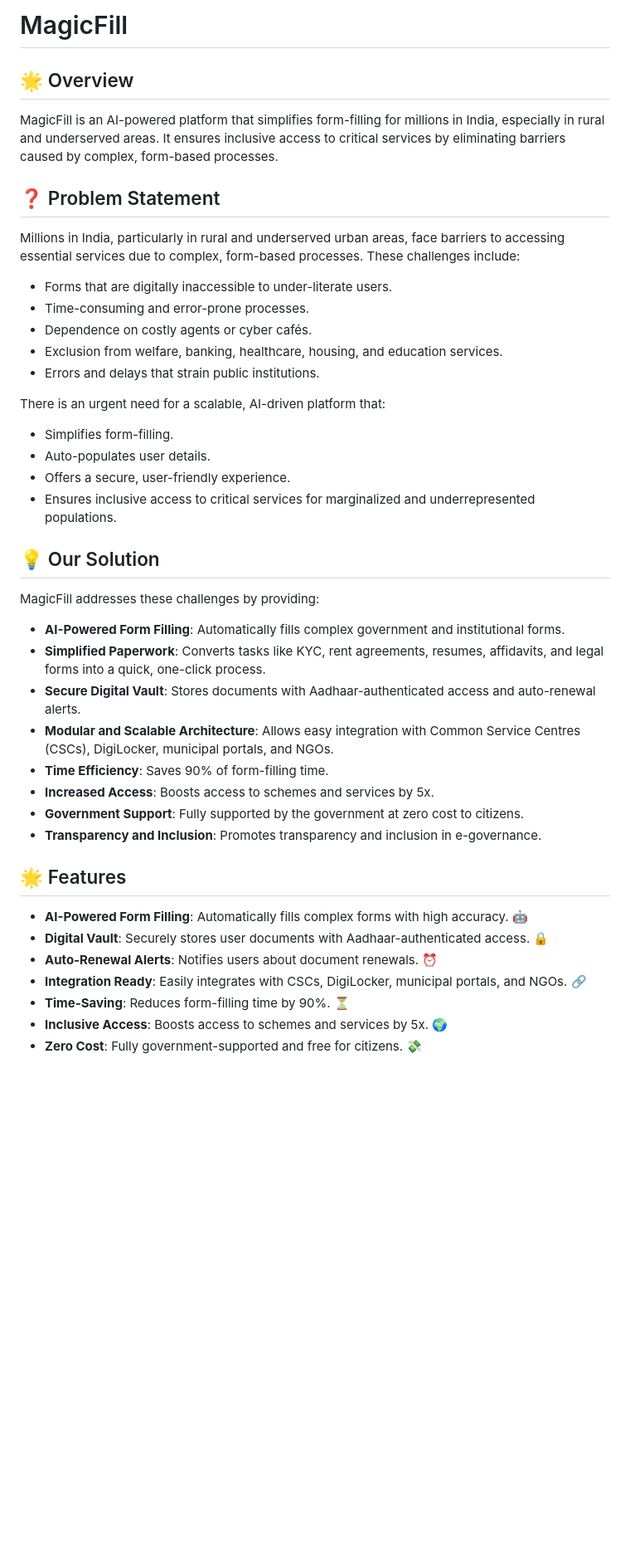
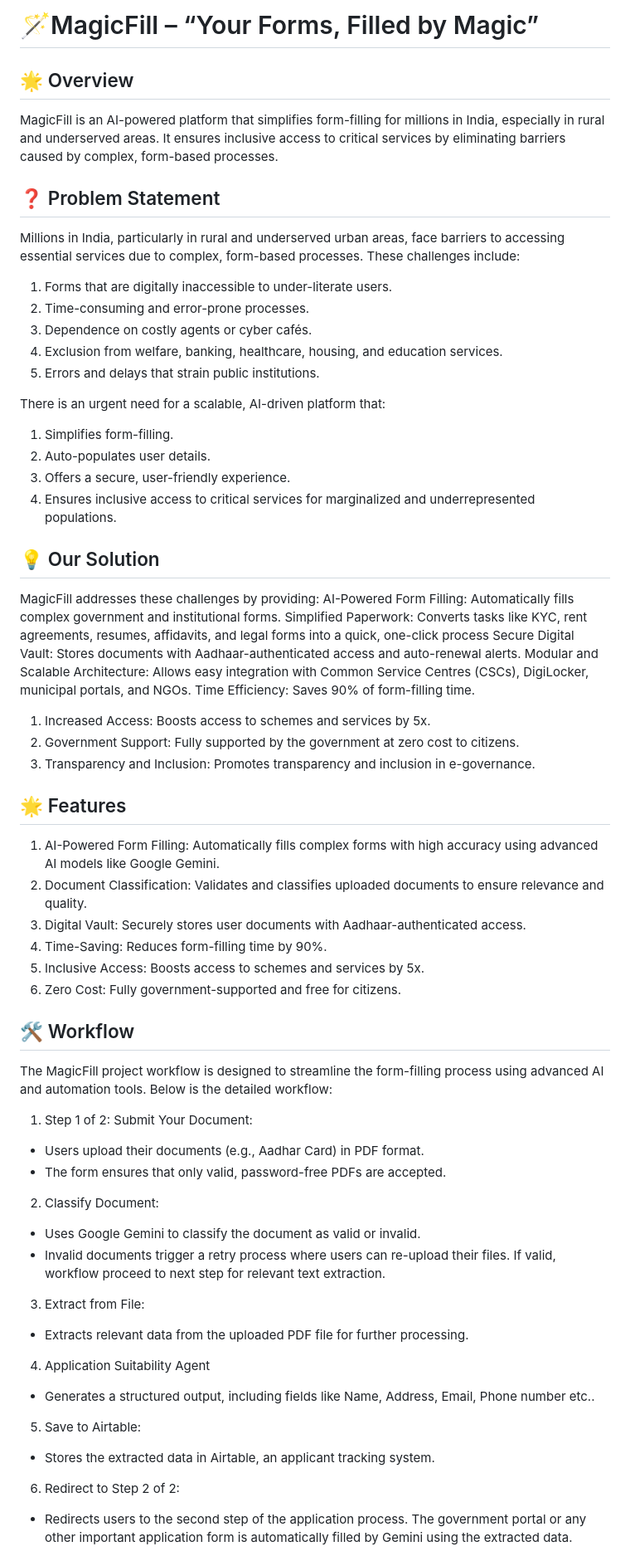
Before and after one commit to BikramMondal5/MagicFill, a Markdown page: README.md, the part around the change printed below. Shown: that part at 83% size. Rendered like a GitHub page; blank space fills up the shorter version.

Commit message:
Add Workflow in readme file

```diff
--- a/README.md
+++ b/README.md
@@ -1,38 +1,61 @@
-# MagicFill
+# 🪄MagicFill – “Your Forms, Filled by Magic”
 
 ## 🌟 Overview
 MagicFill is an AI-powered platform that simplifies form-filling for millions in India, especially in rural and underserved areas. It ensures inclusive access to critical services by eliminating barriers caused by complex, form-based processes.
 
 ## ❓ Problem Statement
 Millions in India, particularly in rural and underserved urban areas, face barriers to accessing essential services due to complex, form-based processes. These challenges include:
-- Forms that are digitally inaccessible to under-literate users.
-- Time-consuming and error-prone processes.
-- Dependence on costly agents or cyber cafés.
-- Exclusion from welfare, banking, healthcare, housing, and education services.
-- Errors and delays that strain public institutions.
+1. Forms that are digitally inaccessible to under-literate users.
+2. Time-consuming and error-prone processes.
+3. Dependence on costly agents or cyber cafés.
+4. Exclusion from welfare, banking, healthcare, housing, and education services.
+5. Errors and delays that strain public institutions.
 
 There is an urgent need for a scalable, AI-driven platform that:
-- Simplifies form-filling.
-- Auto-populates user details.
-- Offers a secure, user-friendly experience.
-- Ensures inclusive access to critical services for marginalized and underrepresented populations.
+1. Simplifies form-filling.
+2. Auto-populates user details.
+3. Offers a secure, user-friendly experience.
+4. Ensures inclusive access to critical services for marginalized and underrepresented populations.
 
 ## 💡 Our Solution
 MagicFill addresses these challenges by providing:
-- **AI-Powered Form Filling**: Automatically fills complex government and institutional forms.
-- **Simplified Paperwork**: Converts tasks like KYC, rent agreements, resumes, affidavits, and legal forms into a quick, one-click process.
-- **Secure Digital Vault**: Stores documents with Aadhaar-authenticated access and auto-renewal alerts.
-- **Modular and Scalable Architecture**: Allows easy integration with Common Service Centres (CSCs), DigiLocker, municipal portals, and NGOs.
-- **Time Efficiency**: Saves 90% of form-filling time.
-- **Increased Access**: Boosts access to schemes and services by 5x.
-- **Government Support**: Fully supported by the government at zero cost to citizens.
-- **Transparency and Inclusion**: Promotes transparency and inclusion in e-governance.
+ AI-Powered Form Filling: Automatically fills complex government and institutional forms.
+ Simplified Paperwork: Converts tasks like KYC, rent agreements, resumes, affidavits, and legal forms into a quick, one-click process
+Secure Digital Vault: Stores documents with Aadhaar-authenticated access and auto-renewal alerts.
+Modular and Scalable Architecture: Allows easy integration with Common Service Centres (CSCs), DigiLocker, municipal portals, and NGOs.
+Time Efficiency: Saves 90% of form-filling time.
+1. Increased Access: Boosts access to schemes and services by 5x.
+2. Government Support: Fully supported by the government at zero cost              to citizens.
+3. Transparency and Inclusion: Promotes transparency and inclusion in e-governance.
 
 ## 🌟 Features
-- **AI-Powered Form Filling**: Automatically fills complex forms with high accuracy. 🤖
-- **Digital Vault**: Securely stores user documents with Aadhaar-authenticated access.  🔒
-- **Auto-Renewal Alerts**: Notifies users about document renewals. ⏰
-- **Integration Ready**: Easily integrates with CSCs, DigiLocker, municipal portals, and NGOs. 🔗
-- **Time-Saving**: Reduces form-filling time by 90%. ⏳
-- **Inclusive Access**: Boosts access to schemes and services by 5x. 🌍
-- **Zero Cost**: Fully government-supported and free for citizens. 💸
+1. AI-Powered Form Filling: Automatically fills complex forms with high accuracy using advanced AI models like Google Gemini.
+2. Document Classification: Validates and classifies uploaded documents to ensure relevance and quality.
+3. Digital Vault: Securely stores user documents with Aadhaar-authenticated access.
+4. Time-Saving: Reduces form-filling time by 90%.
+5. Inclusive Access: Boosts access to schemes and services by 5x.
+6. Zero Cost: Fully government-supported and free for citizens.
+
+## 🛠️ Workflow
+The MagicFill project workflow is designed to streamline the form-filling process using advanced AI and automation tools. Below is the detailed workflow:
+
+1. Step 1 of 2: Submit Your Document:
+- Users upload their documents (e.g., Aadhar Card) in PDF format.
+- The form ensures that only valid, password-free PDFs are accepted.
+
+2. Classify Document:
+- Uses Google Gemini to classify the document as valid or invalid.
+- Invalid documents trigger a retry process where users can re-upload their files. If valid, workflow proceed to next step for relevant text extraction.
+
+3. Extract from File:
+- Extracts relevant data from the uploaded PDF file for further processing.
+
+4. Application Suitability Agent
+- Generates a structured output, including fields like Name, Address, Email, Phone number etc..
+
+5. Save to Airtable:
+- Stores the extracted data in Airtable, an applicant tracking system.
+
+6. Redirect to Step 2 of 2:
+- Redirects users to the second step of the application process. The government portal or any other important application form is automatically filled by Gemini using the extracted data.
+
```
Also changed, not shown: other parts of README.md (+12 -25 lines).
